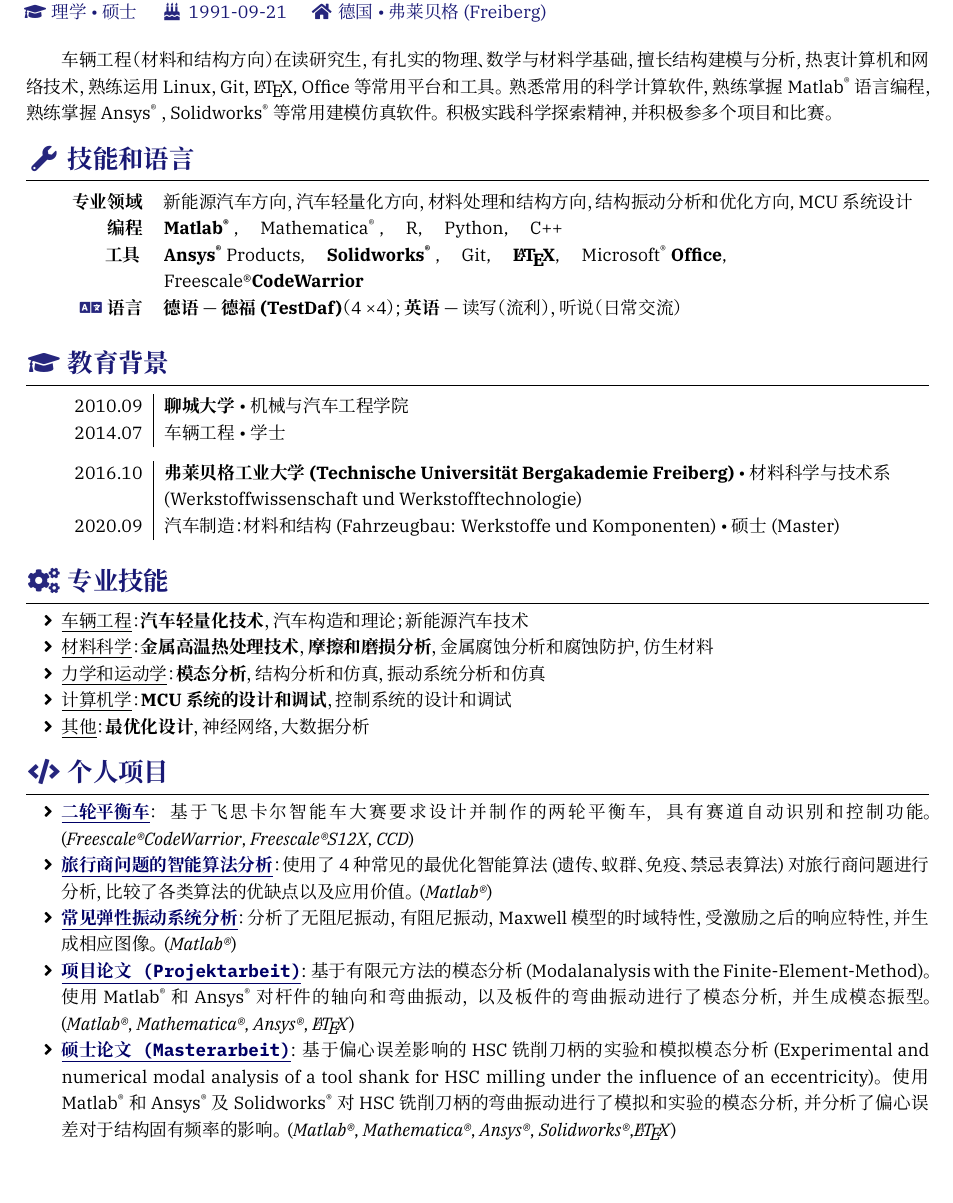
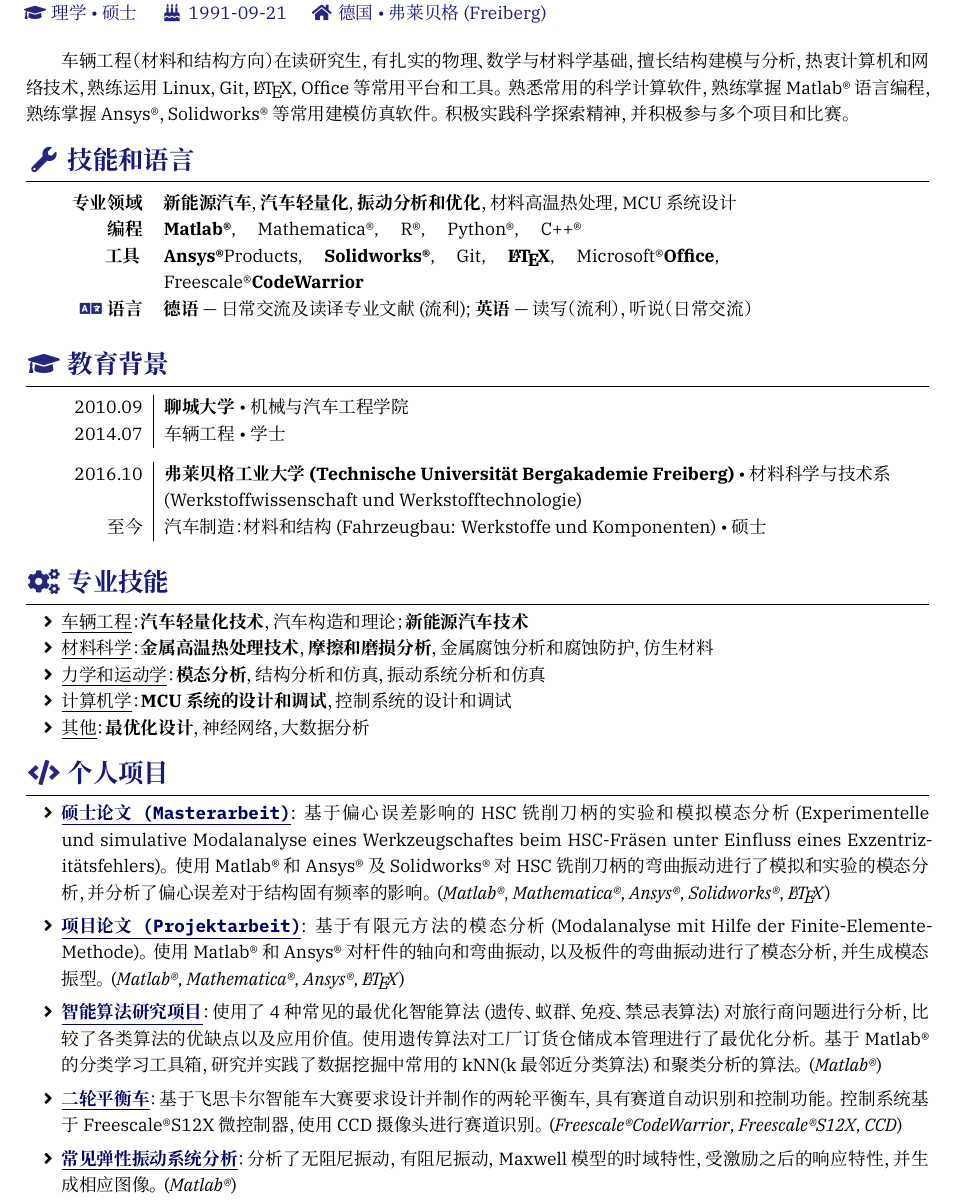
Before and after one commit to sq43793911/resume, a LaTeX CV (resume-zh.tex, which reads resume.cls): part of the page, cut so that both start at the same text, the shorter picture padded with empty space. Compiled offline with XeLaTeX; a missing font is replaced by an installed copy or a similar font.

Commit message:
zh ver.4 finish

```diff
--- a/resume-zh.tex
+++ b/resume-zh.tex
@@ -13,11 +13,11 @@
 %  \githublink{liweitianux}{resume},
 %  \faEdit{} \today
 %}
-\newcommand{\Matlab}{\textsc{Matlab}\textsuperscript{\textregistered} }
-\newcommand{\Ansys}{\textsc{Ansys}\textsuperscript{\textregistered} }
-\newcommand{\Mathematica}{\textsc{Mathematica}\textsuperscript{\textregistered} }
-\newcommand{\Microsoft}{\textsc{Microsoft}\textsuperscript{\textregistered} }
-\newcommand{\Solidworks}{\textsc{Solidworks}\textsuperscript{\textregistered} }
+\newcommand{\Matlab}{\textsc{Matlab}\textregistered }
+\newcommand{\Ansys}{\textsc{Ansys}\textregistered }
+\newcommand{\Mathematica}{\textsc{Mathematica}\textregistered }
+\newcommand{\Microsoft}{\textsc{Microsoft}\textregistered }
+\newcommand{\Solidworks}{\textsc{Solidworks}\textregistered }
 
 \name{谦}{孙}
 
@@ -52,7 +52,7 @@
 车辆工程（材料和结构方向） 在读研究生，有扎实的物理、数学与材料学基础，
 擅长结构建模与分析，热衷计算机和网络技术，熟练运用Linux，Git，\LaTeX , Office等常用平台和工具。
 熟悉常用的科学计算软件，熟练掌握 \Matlab 语言编程，熟练掌握\Ansys ，\Solidworks 等常用建模仿真软件。
-积极实践科学探索精神，并积极参多个项目和比赛。
+积极实践科学探索精神，并积极参与多个项目和比赛。
 \par}
 
 %======================================================================
@@ -60,13 +60,13 @@
 %======================================================================
 \begin{competences}
   \comptence{专业领域}{%
-    新能源汽车方向，汽车轻量化方向，材料处理和结构方向，结构振动分析和优化方向, MCU系统设计
+    \textbf{新能源汽车}，\textbf{汽车轻量化}，\textbf{振动分析和优化}，材料高温热处理, MCU系统设计
   }
   \comptence{编程}{%
-    \textbf{\Matlab}, \quad \Mathematica, \quad R, \quad Python, \quad C++
+    \textbf{Matlab\textregistered}, \quad Mathematica\textregistered, \quad R\textregistered, \quad Python\textregistered, \quad C++\textregistered
   }
   \comptence{工具}{%
-    \textbf{\Ansys}Products, \quad \textbf{\Solidworks}, \quad Git, \quad \textbf{\LaTeX}, \quad \Microsoft \textbf{Office}, \quad Freescale\textregistered \textbf{CodeWarrior}
+    \textbf{Ansys\textregistered}Products, \quad \textbf{Solidworks\textregistered}, \quad Git, \quad \textbf{\LaTeX}, \quad \Microsoft \textbf{Office}, \quad Freescale\textregistered \textbf{CodeWarrior}
   }
 %  \comptence{数据分析}{%
 %    R, Pandas; Matplotlib, ggplot2; Keras, Scikit-learn
@@ -75,7 +75,7 @@
 %    Flask, JavaScript, jQuery, Bootstrap
 %  }
   \comptence{\icon{\faLanguage} 语言}{
-    \textbf{德语} --- \textbf{德福(TestDaf)}（4 \texttimes4） ;    \textbf{英语} --- 读写（流利），听说（日常交流）
+    \textbf{德语} --- 日常交流及读译专业文献(流利);    \textbf{英语} --- 读写（流利），听说（日常交流）
   }
 \end{competences}
 
@@ -95,12 +95,12 @@
   \separator{0.5ex}
 
   \education%
-  {2020.09}%
+  {至今}%
   [2016.10]%
   {弗莱贝格工业大学(Technische Universität Bergakademie Freiberg)}%
   {材料科学与技术系(Werkstoffwissenschaft und Werkstofftechnologie)}%
   {汽车制造：材料和结构(Fahrzeugbau: Werkstoffe und Komponenten)}%
-  {硕士(Master)}
+  {硕士}
 
 \end{educations}
 
@@ -108,7 +108,7 @@
 \sectionTitle{专业技能}{\faCogs}
 %======================================================================
 \begin{itemize}
-  \item \textit{\underline{车辆工程}}： \textbf{汽车轻量化技术}，汽车构造和理论；新能源汽车技术
+  \item \textit{\underline{车辆工程}}： \textbf{汽车轻量化技术}，汽车构造和理论；\textbf{新能源汽车技术}
   \item \textit{\underline{材料科学}}： \textbf{金属高温热处理技术}，\textbf{摩擦和磨损分析}，金属腐蚀分析和腐蚀防护，仿生材料
   \item \textit{\underline{力学和运动学}}： \textbf{模态分析}，结构分析和仿真，振动系统分析和仿真
   \item \textit{\underline{计算机学}}： \textbf{MCU系统的设计和调试}，控制系统的设计和调试
@@ -134,20 +134,23 @@
 \sectionTitle{个人项目}{\faCode}
 %======================================================================
 \begin{itemize}
-	\item \link{https://github.com/sq43793911/Balance_Car}{\texttt{\textbf{\underline{二轮平衡车}}}}：基于飞思卡尔智能车大赛要求设计并制作的两轮平衡车，具有赛道自动识别和控制功能。(\textit{Freescale\textregistered CodeWarrior}, \textit{Freescale\textregistered S12X}, \textit{CCD})
+	\setlength{\itemsep}{4pt}
+	\item
+	\link{https://github.com/sq43793911/Masterarbeit_public}{\texttt{\textbf{\underline{硕士论文(Masterarbeit)}}}}:
+	基于偏心误差影响的HSC铣削刀柄的实验和模拟模态分析(Experimentelle und simulative Modalanalyse eines Werkzeugschaftes beim HSC-Fräsen unter Einfluss eines Exzentrizitätsfehlers)。 使用\Matlab 和 \Ansys 及\Solidworks 对HSC铣削刀柄的弯曲振动进行了模拟和实验的模态分析，并分析了偏心误差对于结构固有频率的影响。(\textit{Matlab\textregistered}, \textit{Mathematica\textregistered}, \textit{Ansys\textregistered}, \textit{Solidworks\textregistered}, \textit{\LaTeX})
 
 	\item
-	\link{https://github.com/sq43793911/TSP}{\texttt{\textbf{\underline{旅行商问题的智能算法分析}}}}：使用了4种常见的最优化智能算法(遗传、蚁群、免疫、禁忌表算法)对旅行商问题进行分析，比较了各类算法的优缺点以及应用价值。(\textit{Matlab\textregistered})
+	\link{https://github.com/sq43793911/Projektarbeit_public}{\texttt{\textbf{\underline{项目论文(Projektarbeit)}}}}:
+	基于有限元方法的模态分析(Modalanalyse mit Hilfe der Finite-Elemente-Methode)。使用\Matlab 和 \Ansys 对杆件的轴向和弯曲振动，以及板件的弯曲振动进行了模态分析，并生成模态振型。(\textit{Matlab\textregistered}, \textit{Mathematica\textregistered}, \textit{Ansys\textregistered}, \textit{\LaTeX})
+
+	\item
+	\link{https://github.com/sq43793911/Intelligent-Algorithms}{\texttt{\textbf{\underline{智能算法研究项目}}}}：使用了4种常见的最优化智能算法(遗传、蚁群、免疫、禁忌表算法)对旅行商问题进行分析，比较了各类算法的优缺点以及应用价值。使用遗传算法对工厂订货仓储成本管理进行了最优化分析。基于\Matlab 的分类学习工具箱，研究并实践了数据挖掘中常用的kNN(k最邻近分类算法)和聚类分析的算法。(\textit{Matlab\textregistered})
+
+	\item \link{https://github.com/sq43793911/Balance_Car}{\texttt{\textbf{\underline{二轮平衡车}}}}：基于飞思卡尔智能车大赛要求设计并制作的两轮平衡车，具有赛道自动识别和控制功能。控制系统基于Freescale\textregistered S12X微控制器，使用CCD摄像头进行赛道识别。(\textit{Freescale\textregistered CodeWarrior}, \textit{Freescale\textregistered S12X}, \textit{CCD})
 
 	\item \link{https://github.com/sq43793911/Construction_Analysis}{\texttt{\textbf{\underline{常见弹性振动系统分析}}}}：分析了无阻尼振动，有阻尼振动，Maxwell模型的时域特性，受激励之后的响应特性，并生成相应图像。(\textit{Matlab\textregistered})
 
-	\item
-	\link{https://github.com/sq43793911/Projektarbeit_public}{\texttt{\textbf{\underline{项目论文(Projektarbeit)}}}}:
-	      基于有限元方法的模态分析(Modalanalysis with the Finite-Element-Method)。使用\Matlab 和 \Ansys 对杆件的轴向和弯曲振动，以及板件的弯曲振动进行了模态分析，并生成模态振型。(\textit{Matlab\textregistered}, \textit{Mathematica\textregistered}, \textit{Ansys\textregistered}, \textit{\LaTeX})
 
-	\item
-	\link{https://github.com/sq43793911/Masterarbeit_public}{\texttt{\textbf{\underline{硕士论文(Masterarbeit)}}}}:
-	基于偏心误差影响的HSC铣削刀柄的实验和模拟模态分析(Experimental and numerical modal analysis of a tool shank for HSC milling under the influence of an eccentricity)。 使用\Matlab 和 \Ansys 及\Solidworks 对HSC铣削刀柄的弯曲振动进行了模拟和实验的模态分析，并分析了偏心误差对于结构固有频率的影响。(\textit{Matlab\textregistered}, \textit{Mathematica\textregistered}, \textit{Ansys\textregistered}, \textit{Solidworks\textregistered},\textit{\LaTeX})
 
 \end{itemize}
 
--- a/resume.cls
+++ b/resume.cls
@@ -29,7 +29,7 @@
 
 \RequirePackage[%
   a4paper,%
-  lmargin=1.5cm,rmargin=1.5cm,top=1.5cm,bottom=0.4cm,%
+  lmargin=1.5cm,rmargin=1.5cm,top=1.3cm,bottom=0.1cm,%
   includefoot,
 ]{geometry}
 \RequirePackage{xparse}
```
Also changed, not shown: resume-zh.pdf, 2 other files.
